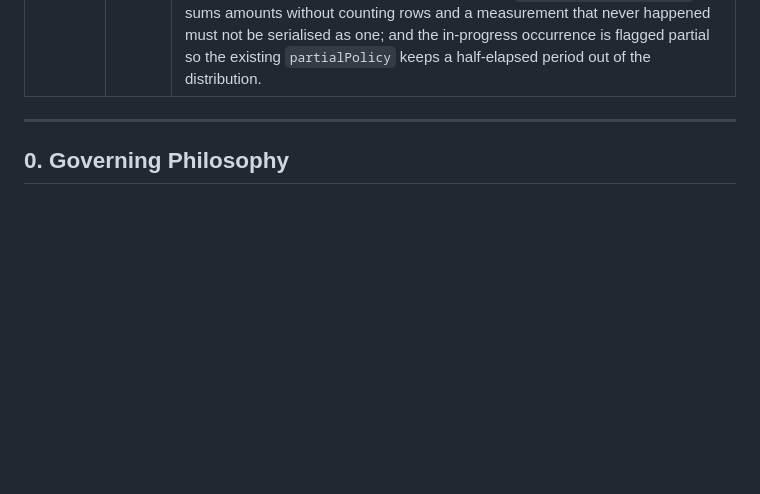
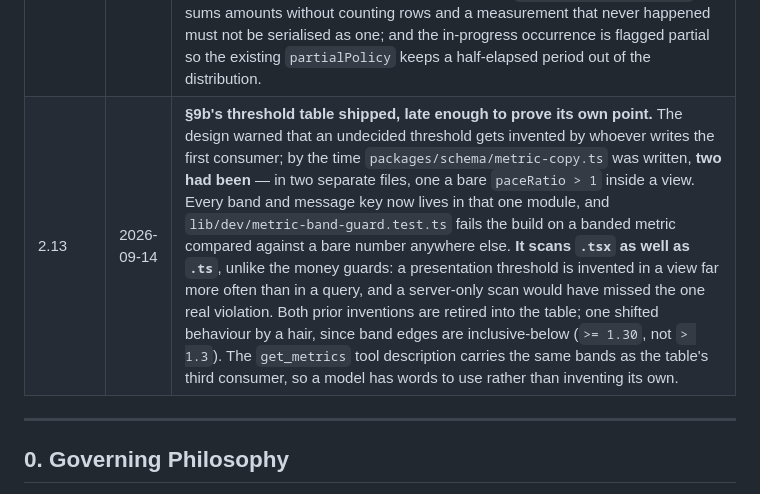
Before and after one commit to nisan-tagar/second-brain, a Markdown page: Business/Goaldy/Goaldy - Tech Design Document.md, the part around one of its changes. GitHub-like rendering; blank space fills up the shorter version.

```diff
--- a/Business/Goaldy/Goaldy - Tech Design Document.md
+++ b/Business/Goaldy/Goaldy - Tech Design Document.md
@@ -30,6 +30,7 @@
 |2.10|2026-09-13|**§16 (Metrics) is built through its consolidation phase**, and one claim in it is corrected rather than quietly dropped. `GET /api/metrics` is live, the domain layer's real file list replaces the one this section guessed at, and `computeTagAverages` is deleted — the tag view reads `mean` at month grain. §16.7's assertion that every old test case would be **reproduced exactly** through the engine was **withdrawn**: the two divisor rules are genuinely different (`round(spanDays / 30.44)` against the mean of the complete calendar months), and matching the old numbers would have meant tuning the engine to a heuristic worth less than the rule replacing it. The divergence is measured and frozen in `queries/tag-averages-divergence.test.ts`. Two mechanics the anchor needed are recorded: `measurement.clipFrom` (only the caller's horizon may flag a leading bucket partial — the anchor may not, or a young tag loses its first month and falls below the render floor) and `mean === null` as the exact form of the retired 28-day threshold.|
 |2.11|2026-09-13|**Three things §16 said were built and were not**, found on the way into the UI phase and now shipped. (1) **Group F had tests and no caller** — the seven budget metrics were computable in the domain layer and unreachable through the API. Wired, over the **budget's own occurrence windows** rather than the series' grain, because a budget's contract is its occurrence window: a 17th-to-17th budget cannot be checked against calendar September. The response carries a `budget` object stating the allowance, converted to the series' currency. Rollover budgets withhold all of Group F with reason `budget-rollover`. (2) **Period inference no longer skips when a budget resolves the period.** That saving cost the one genuinely new capability in §9a C1: a monthly budget on annual spending is a misconfigured budget, and only a running inference can say so. (3) **`members` (csv, ≤50) and `orderBy`/`limit`** — design §5.2 and Q6 make both Phase 2 requirements and the plan omitted them. The response now matches design §5.3: `{ query, baseCurrency, fxBasis, series: [] }`, always an array. The batch is a LOOP, bounded by the 50-series cap — §7a measured one tag at 0.26 ms, and a single `GROUP BY member, bucket` pass needs a descendant-to-member CTE that no measurement has yet demanded. Ranking is in TypeScript because the ranked metrics are derived: there is no `ORDER BY cv` to write, and what "server-side" buys is a review screen fetching K series instead of fifty.|
 |2.12|2026-09-14|**D33 held on contact, and is now the shipped shape.** `GET /api/tags/:id/budget` computes its metric pack IN PLACE from the `trailingAverage.occurrences[]` it already had — a bucketed, sign-normalised, budget-period series that was typed in OpenAPI, delivered to the client wrapper, and consumed by nothing. Zero extra queries, and the set-a-budget modal calls no metrics endpoint. This is the payoff of §16.2's layering being pure and database-free: any handler already holding a series can reach the engine. **The general rule stands as written** — a handler with a series computes the pack itself; only a consumer needing a series it does not have calls `/api/metrics` (the Budgets list does, and fetches all its rows in one `members` request). Two calls the design did not specify: `txCount` is omitted on this path rather than reported as a zero, because `computeTrailingAverage` sums amounts without counting rows and a measurement that never happened must not be serialised as one; and the in-progress occurrence is flagged partial so the existing `partialPolicy` keeps a half-elapsed period out of the distribution.|
+|2.13|2026-09-14|**§9b's threshold table shipped, late enough to prove its own point.** The design warned that an undecided threshold gets invented by whoever writes the first consumer; by the time `packages/schema/metric-copy.ts` was written, **two had been** — in two separate files, one a bare `paceRatio > 1` inside a view. Every band and message key now lives in that one module, and `lib/dev/metric-band-guard.test.ts` fails the build on a banded metric compared against a bare number anywhere else. **It scans `.tsx` as well as `.ts`**, unlike the money guards: a presentation threshold is invented in a view far more often than in a query, and a server-only scan would have missed the one real violation. Both prior inventions are retired into the table; one shifted behaviour by a hair, since band edges are inclusive-below (`>= 1.30`, not `> 1.3`). The `get_metrics` tool description carries the same bands as the table's third consumer, so a model has words to use rather than inventing its own.|
 
 ---
 
```
Also changed, not shown: other parts of Business/Goaldy/Goaldy - Tech Design Document.md (+2 -2 lines).
